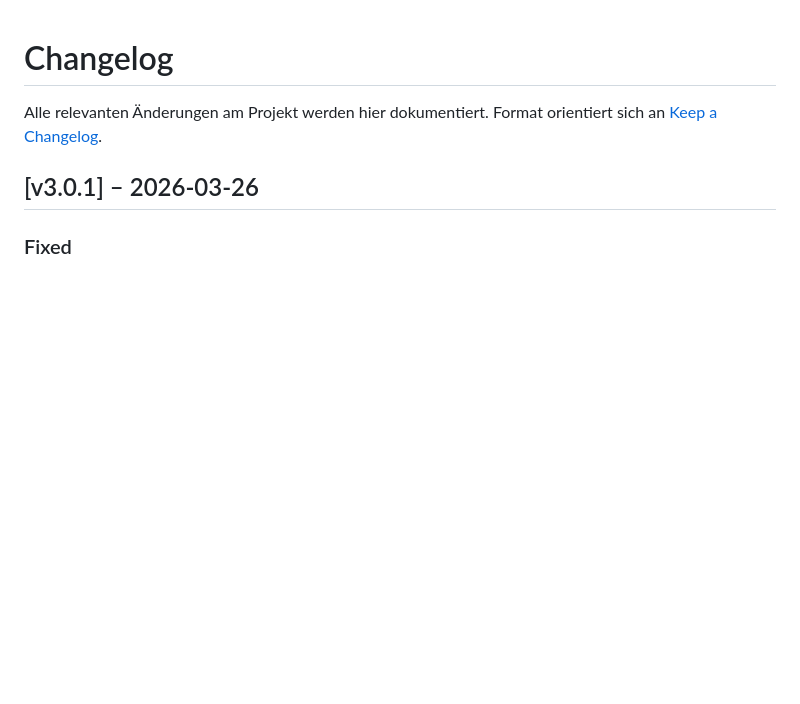
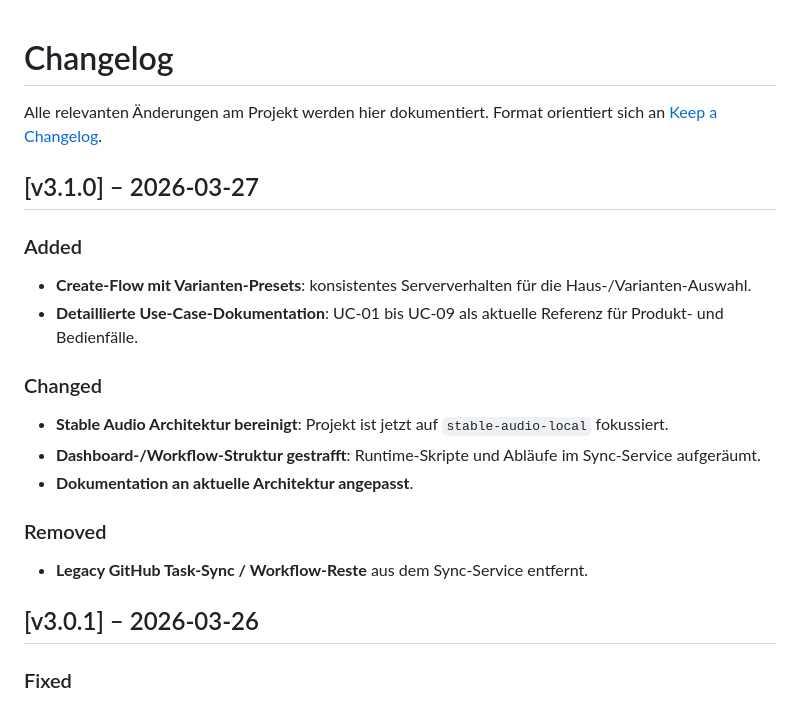
Before and after one commit to pepler1993-dot/WhispersoftheSevenKingdoms, a Markdown page: CHANGELOG.md, the part around the change. GitHub-like rendering; blank space fills up the shorter version.

Commit message:
docs: v2.10.0 release notes

```diff
--- a/CHANGELOG.md
+++ b/CHANGELOG.md
@@ -2,6 +2,20 @@
 
 Alle relevanten Änderungen am Projekt werden hier dokumentiert.
 Format orientiert sich an [Keep a Changelog](https://keepachangelog.com/de/1.0.0/).
+
+## [v3.1.0] – 2026-03-27
+
+### Added
+- **Create-Flow mit Varianten-Presets**: konsistentes Serververhalten für die Haus-/Varianten-Auswahl.
+- **Detaillierte Use-Case-Dokumentation**: UC-01 bis UC-09 als aktuelle Referenz für Produkt- und Bedienfälle.
+
+### Changed
+- **Stable Audio Architektur bereinigt**: Projekt ist jetzt auf `stable-audio-local` fokussiert.
+- **Dashboard-/Workflow-Struktur gestrafft**: Runtime-Skripte und Abläufe im Sync-Service aufgeräumt.
+- **Dokumentation an aktuelle Architektur angepasst**.
+
+### Removed
+- **Legacy GitHub Task-Sync / Workflow-Reste** aus dem Sync-Service entfernt.
 
 ## [v3.0.1] – 2026-03-26
 
```
